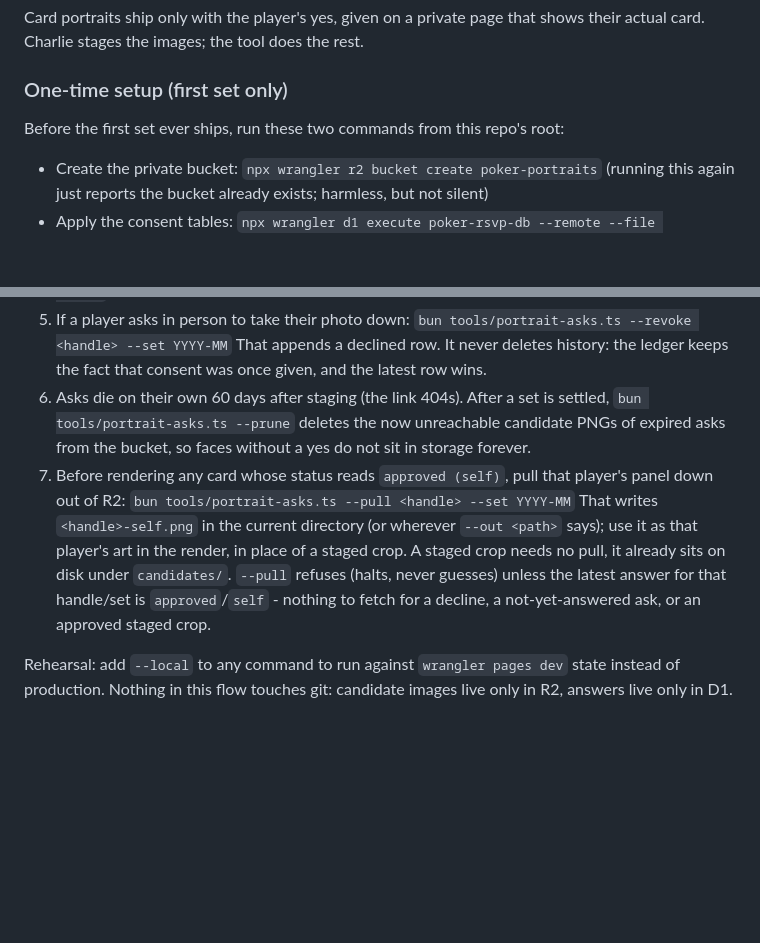
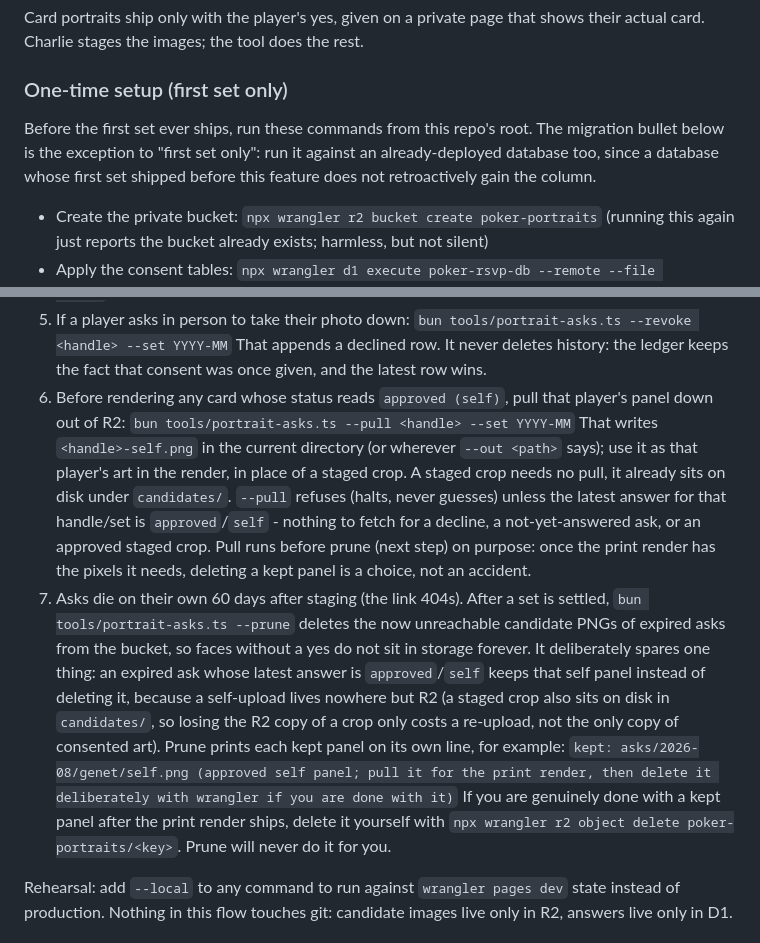
Before and after one commit to Publicly-Traded-Person/shareholder-poker, a Markdown page: docs/publishing.md, 2 parts joined by grey strips. GitHub-like rendering; blank space fills up the shorter version.

Commit message:
docs: reorder pull before prune, widen migration scope, note prune amendment
Three runbook fixes plus one spec amendment, all documentation-only (Task 7
REDIRECT, relaunched after a prior attempt returned null):

- Per-set flow: --pull now comes before --prune (step 6, then 7), matching
  the operational reality that pulling a self panel for the print render
  should happen before prune's kept-panel bookkeeping is even relevant.
  Prune's own text now describes the actual behavior shipped in
  tools/lib/portraits.ts (63b2888): it keeps an expired ask's approved self
  panel and prints a "kept:" line instead of deleting it, since that panel
  exists nowhere but R2.
- One-time setup: "these two commands" becomes "these commands" (there are
  three bullets), and the intro now says the migration bullet is the
  exception to "first set only" - it also applies to a database whose first
  set already shipped.
- Kept the verified-correct sentence that deploying before the migration
  500s existing portrait links (the SELECT names the metal column and D1
  surfaces a missing column as an error, not a deliberate 404).
- Spec section 7's "expiry pruning already covers it with zero changes"
  claim gets a dated amendment noting prune deliberately keeps approved
  self panels now, because a consented panel exists nowhere but R2.

No em dashes, "experiment" never used. bun test tools: 290 pass / 0 fail.

Co-Authored-By: Claude Fable 5 <noreply@anthropic.com>
Claude-Session: https://claude.ai/code/session_01No2pRnAfoaX7Kd5p5hWnBZ

```diff
--- a/docs/publishing.md
+++ b/docs/publishing.md
@@ -88,8 +88,10 @@ shows their actual card. Charlie stages the images; the tool does the rest.
 
 ### One-time setup (first set only)
 
-Before the first set ever ships, run these two commands from this repo's
-root:
+Before the first set ever ships, run these commands from this repo's
+root. The migration bullet below is the exception to "first set only": run
+it against an already-deployed database too, since a database whose first
+set shipped before this feature does not retroactively gain the column.
 
 - Create the private bucket: `npx wrangler r2 bucket create poker-portraits`
   (running this again just reports the bucket already exists; harmless, but
@@ -138,11 +140,7 @@ root:
    `bun tools/portrait-asks.ts --revoke <handle> --set YYYY-MM`
    That appends a declined row. It never deletes history: the ledger keeps
    the fact that consent was once given, and the latest row wins.
-6. Asks die on their own 60 days after staging (the link 404s). After a set
-   is settled, `bun tools/portrait-asks.ts --prune` deletes the now
-   unreachable candidate PNGs of expired asks from the bucket, so faces
-   without a yes do not sit in storage forever.
-7. Before rendering any card whose status reads `approved (self)`, pull that
+6. Before rendering any card whose status reads `approved (self)`, pull that
    player's panel down out of R2:
    `bun tools/portrait-asks.ts --pull <handle> --set YYYY-MM`
    That writes `<handle>-self.png` in the current directory (or wherever
@@ -151,6 +149,23 @@ root:
    under `candidates/`. `--pull` refuses (halts, never guesses) unless the
    latest answer for that handle/set is `approved`/`self` - nothing to fetch
    for a decline, a not-yet-answered ask, or an approved staged crop.
+   Pull runs before prune (next step) on purpose: once the print render has
+   the pixels it needs, deleting a kept panel is a choice, not an accident.
+7. Asks die on their own 60 days after staging (the link 404s). After a set
+   is settled, `bun tools/portrait-asks.ts --prune` deletes the now
+   unreachable candidate PNGs of expired asks from the bucket, so faces
+   without a yes do not sit in storage forever. It deliberately spares one
+   thing: an expired ask whose latest answer is `approved`/`self` keeps that
+   self panel instead of deleting it, because a self-upload lives nowhere
+   but R2 (a staged crop also sits on disk in `candidates/`, so losing the R2
+   copy of a crop only costs a re-upload, not the only copy of consented
+   art). Prune prints each kept panel on its own line, for example:
+   `kept: asks/2026-08/genet/self.png (approved self panel; pull it for the
+   print render, then delete it deliberately with wrangler if you are done
+   with it)`
+   If you are genuinely done with a kept panel after the print render ships,
+   delete it yourself with `npx wrangler r2 object delete
+   poker-portraits/<key>`. Prune will never do it for you.
 
 Rehearsal: add `--local` to any command to run against `wrangler pages dev`
 state instead of production. Nothing in this flow touches git: candidate
```
Also changed, not shown: 1 other file.
